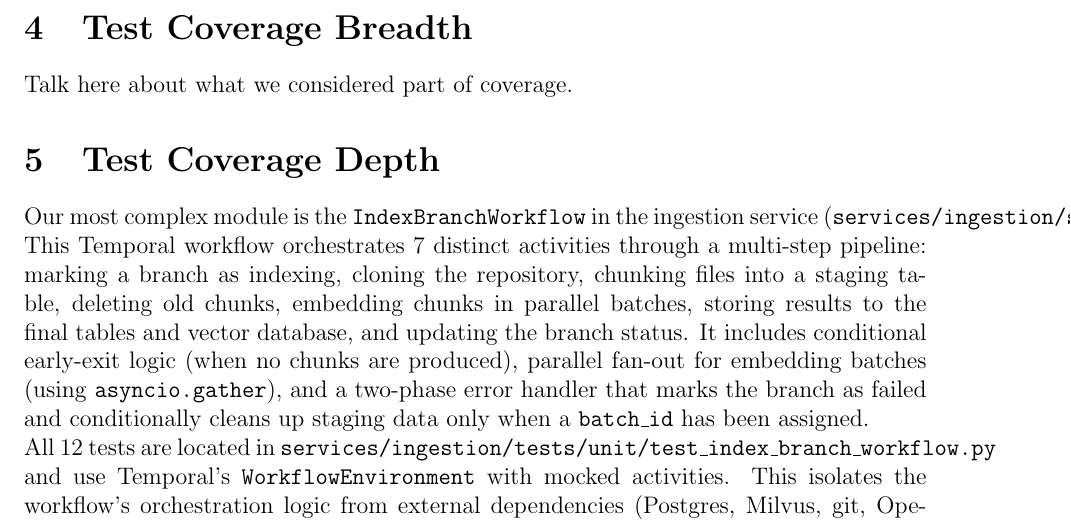
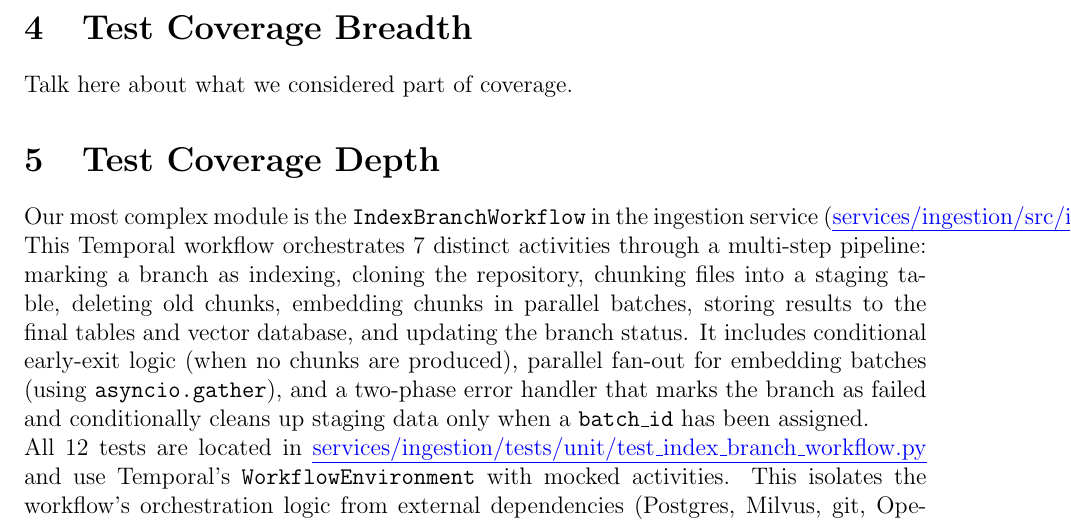
Before and after one commit to UofT-CSC490-W2026/Lighthouse, a LaTeX problem sheet (assignments/a5/a5.tex): part of page 2 of 4, cut so that both start at the same text. Compiled offline with pdfLaTeX.

Commit message:
links added to part 4 write up

```diff
--- a/assignments/a5/a5.tex
+++ b/assignments/a5/a5.tex
@@ -193,7 +193,7 @@ Talk here about what we considered part of coverage.
 % handle incorrect inputs)
 
 Our most complex module is the \texttt{IndexBranchWorkflow} in the ingestion service
-(\texttt{services/ingestion/src/ingestion/temporal/workflows/index\_branch.py}).
+(\bluehref{https://github.com/UofT-CSC490-W2026/Lighthouse/blob/a5/services/ingestion/src/ingestion/temporal/workflows/index\_branch.py}{services/ingestion/src/ingestion/temporal/workflows/index\_branch.py}).
 This Temporal workflow orchestrates 7 distinct activities through a multi-step pipeline:
 marking a branch as indexing, cloning the repository, chunking files into a staging table,
 deleting old chunks, embedding chunks in parallel batches, storing results to the final
@@ -203,7 +203,7 @@ early-exit logic (when no chunks are produced), parallel fan-out for embedding b
 failed and conditionally cleans up staging data only when a \texttt{batch\_id} has been assigned.
 
 All 12 tests are located in
-\texttt{services/ingestion/tests/unit/test\_index\_branch\_workflow.py} and use Temporal's
+\bluehref{https://github.com/UofT-CSC490-W2026/Lighthouse/blob/a5/services/ingestion/tests/unit/test\_index\_branch\_workflow.py}{services/ingestion/tests/unit/test\_index\_branch\_workflow.py} and use Temporal's
 \texttt{WorkflowEnvironment} with mocked activities. This isolates the workflow's
 orchestration logic from external dependencies (Postgres, Milvus, git, OpenAI), allowing
 us to test decision-making, parameter threading, and failure handling in under one second.
```
